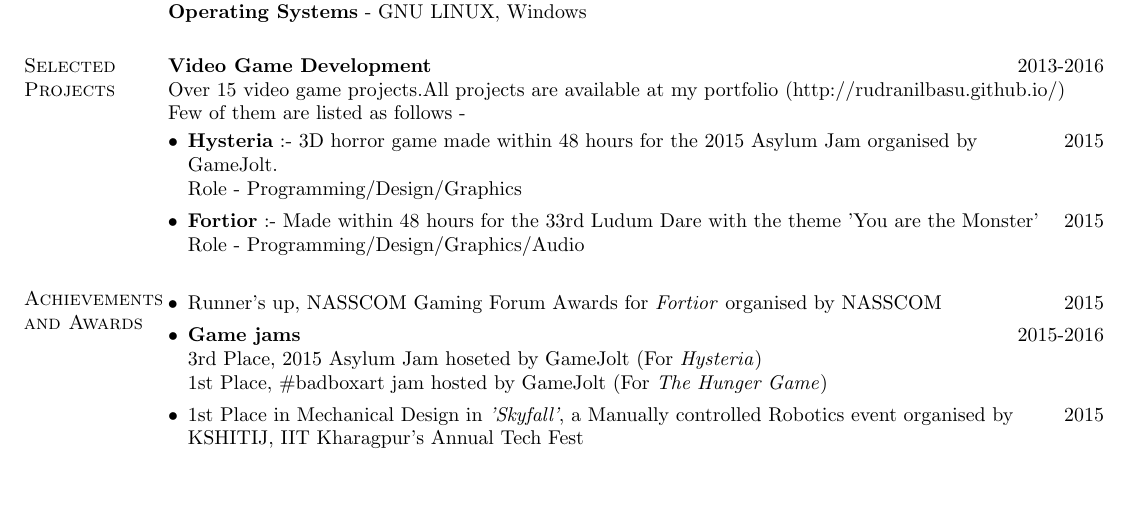
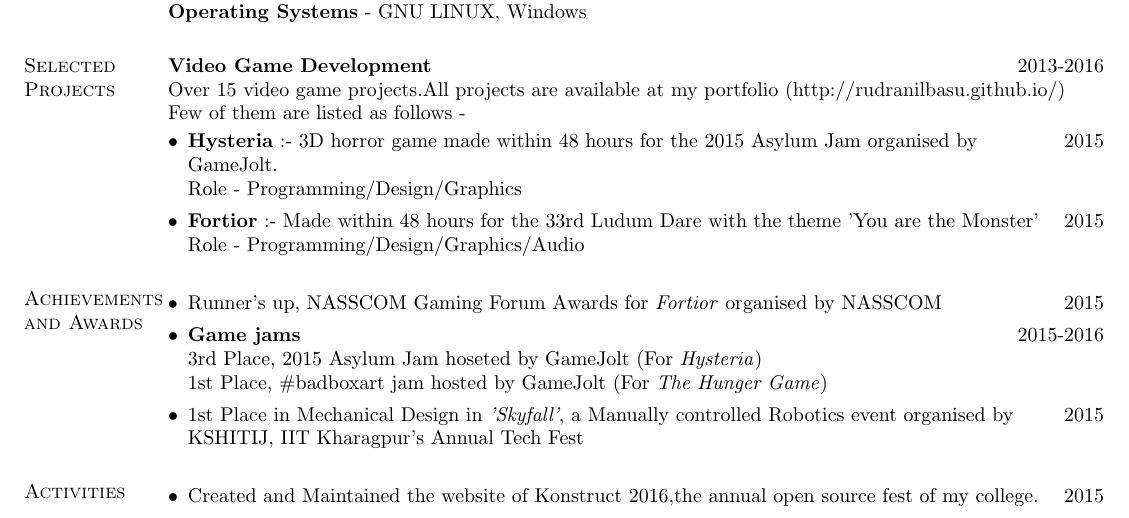
Before and after one commit to RudraNilBasu/CV, a LaTeX CV (main.tex): part of the page, cut so that both start at the same text. Compiled offline with pdfLaTeX.

Commit message:
Activities

```diff
--- a/main.tex
+++ b/main.tex
@@ -93,5 +93,10 @@ Few of them are listed as follows -
 \item 1st Place in Mechanical Design in \textit{'Skyfall'}, a Manually controlled Robotics event organised by \hfill2015 \\ KSHITIJ, IIT Kharagpur's Annual Tech Fest
 \end{itemize}
 
+\section{Activities}
+\begin{itemize}[leftmargin=*]
+\item Created and Maintained the website of Konstruct 2016,the  annual open source fest of my college. \hfill 2015
+\end{itemize}
+
 \end{resume}
 \end{document}
```
Also changed, not shown: main.pdf, 2 other files.
